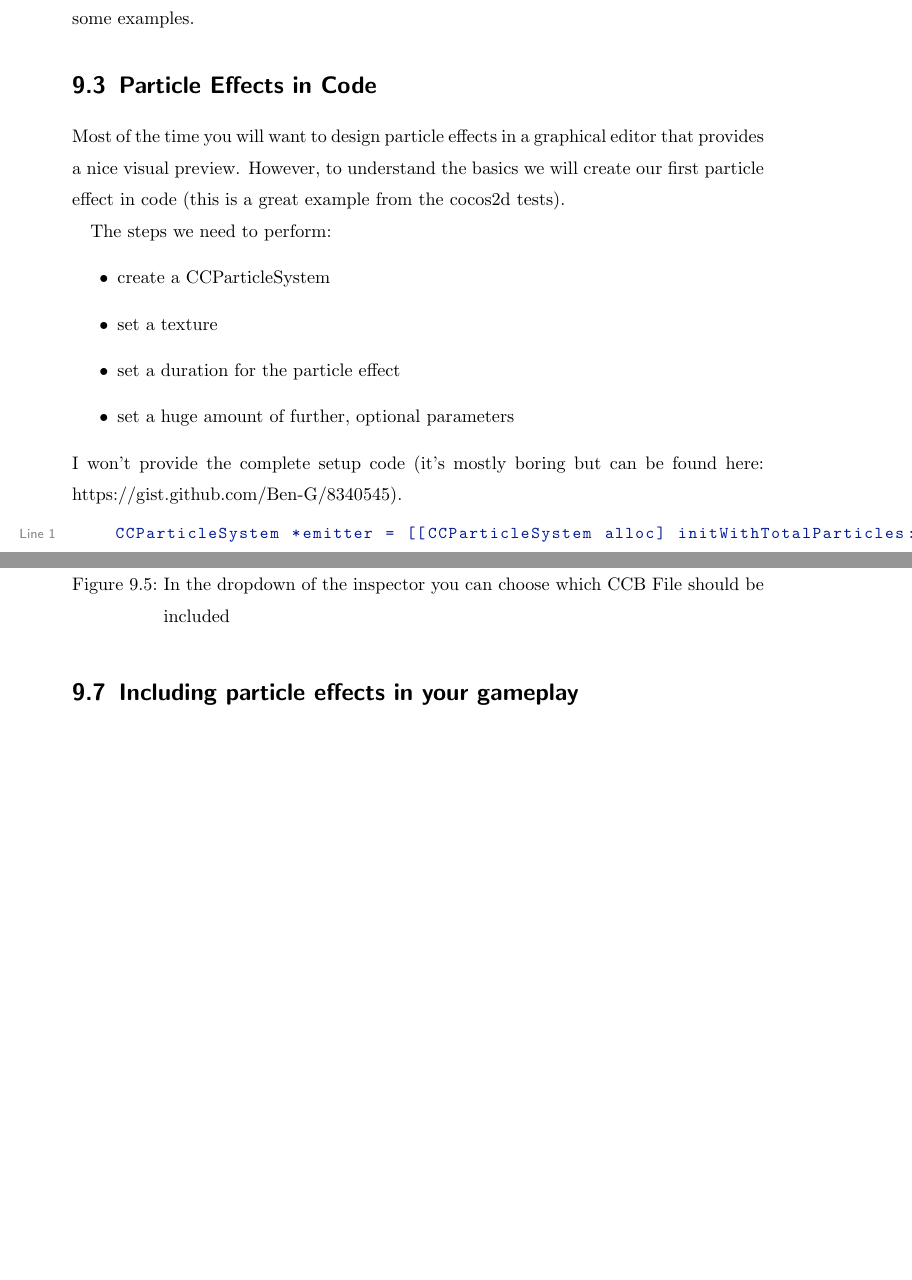
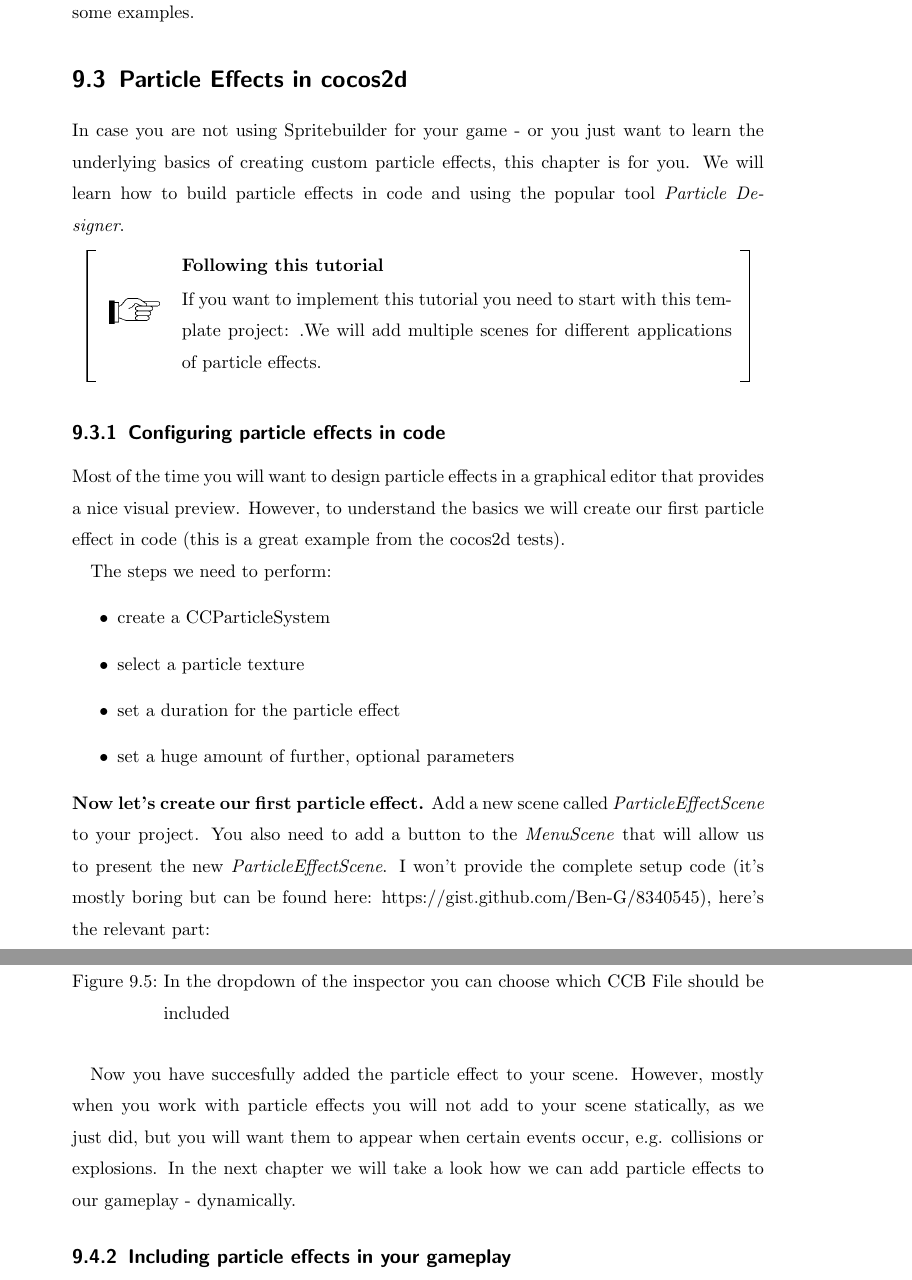
Before and after one commit to SpriteBuilder-Book/Book, a LaTeX document (document.tex): two parts of pages 22 and 26 of 31 before the commit and two parts of pages 22 and 27 of 32 after it, joined at a grey line, cut so that both start at the same text, the shorter picture padded with empty space. Compiled offline with pdfLaTeX.

Commit message:
more on particle effects

```diff
--- a/document.tex
+++ b/document.tex
@@ -576,7 +576,17 @@ way the particle can be blended into any color.
 with a wide variety of parameters: CCParticleSystem.
 In the appendix you can find a table that provides a brief description of each
 parameter. However, it is a lot easiert to start with some examples.
-\section{Particle Effects in Code}
+\section{Particle Effects in \cocos{}}
+In case you are not using Spritebuilder for your game - or you just want to
+learn the underlying basics of creating custom particle effects, this chapter is
+for you. We will learn how to build particle effects in code and using the
+popular tool \textit{Particle Designer}.
+\begin{lamp}[frametitle={Following this tutorial}]
+If you want to implement this tutorial you need to start with this template
+project: .We will add multiple scenes for different applications of particle
+effects.
+\end{lamp}
+\subsection{Configuring particle effects in code}
 Most of the time you will want to design particle effects in a graphical editor
 that provides a nice visual preview. However, to understand the basics we will
 create our first particle effect in code (this is a great example from
@@ -585,12 +595,16 @@ the cocos2d tests).
 The steps we need to perform:
  \begin{itemize}
    \item create a CCParticleSystem
-   \item set a texture
+   \item select a particle texture
    \item set a duration for the particle effect
    \item set a huge amount of further, optional parameters
  \end{itemize}
-I won't provide the complete setup code (it's mostly boring but can be found
-here: https://gist.github.com/Ben-G/8340545).
+\textbf{Now let's create our first particle effect.}
+Add a new scene called \textit{ParticleEffectScene} to your project. You also
+need to add a button to the \textit{MenuScene} that will allow us to present the
+new \textit{ParticleEffectScene}.
+I won't provide the complete setup code (it's mostly
+boring but can be found here: https://gist.github.com/Ben-G/8340545), here's the relevant part:
 \begin{lstlisting}
     CCParticleSystem *emitter = [[CCParticleSystem alloc] initWithTotalParticles:50];
     emitter.texture = [[CCTextureCache sharedTextureCache] addImage: @"stars-grayscale.png"];
@@ -671,7 +702,12 @@ Files, here you can choose the CCB of your particle effect.
 		\caption{In the dropdown of the inspector you can choose which CCB File
 		should be included}
 \end{figure}
-\section{Including particle effects in your gameplay}
+Now you have succesfully added the particle effect to your scene. However,
+mostly when you work with particle effects you will not add to your scene
+statically, as we just did, but you will want them to appear when certain events
+occur, e.g. collisions or explosions. In the next chapter we will take a look
+how we can add particle effects to our gameplay - dynamically.
+\subsection{Including particle effects in your gameplay}
 
 
 \chapter{Audio}
```
Also changed, not shown: document.pdf, document.tex (23 more changed lines), 5 other files.
